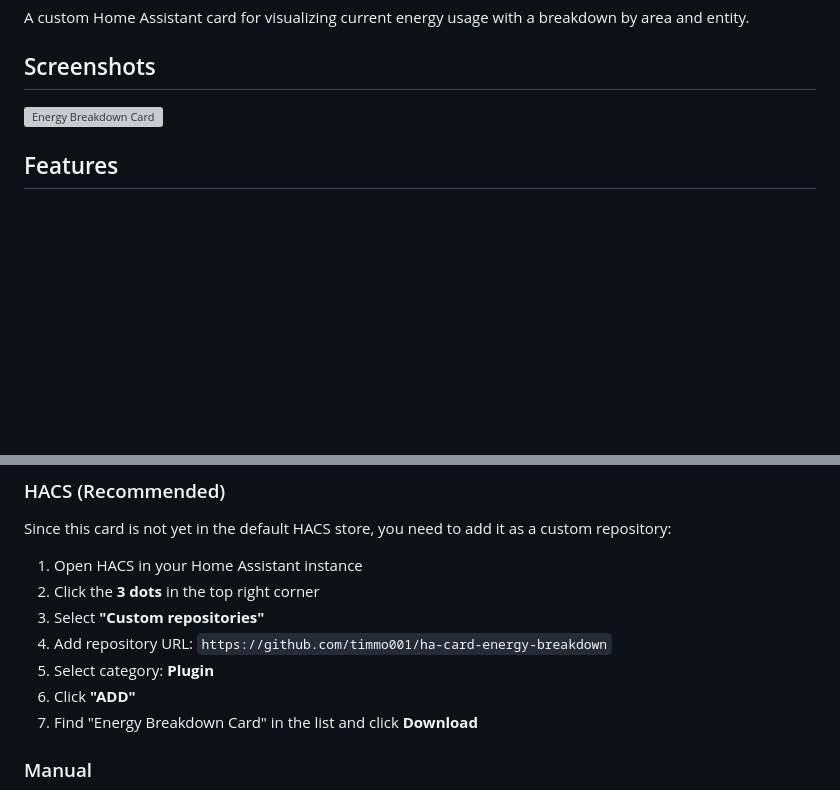
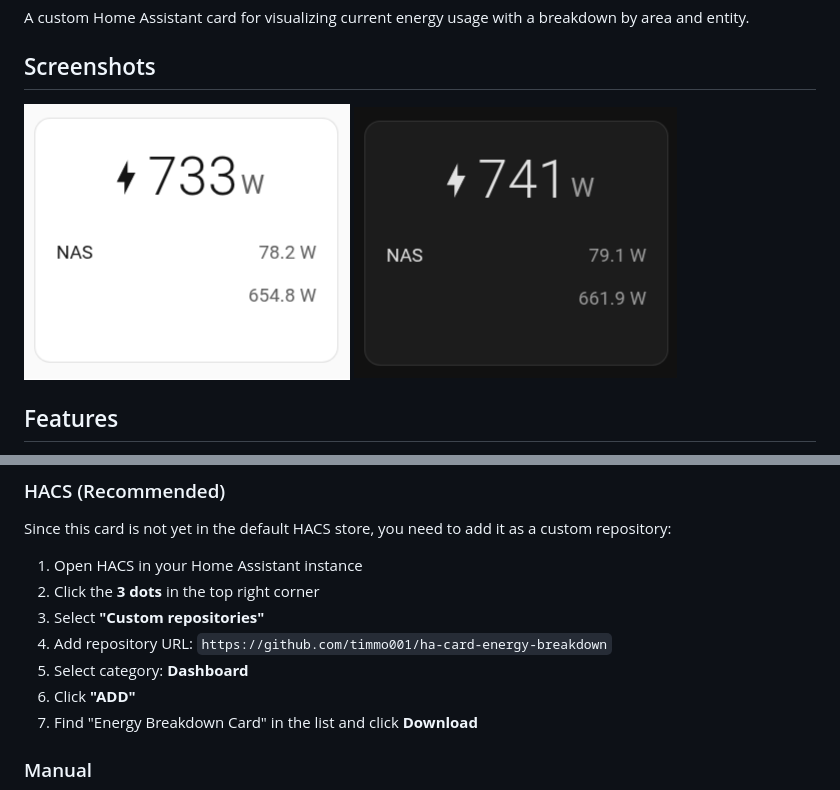
Before and after one commit to timmo001/ha-card-energy-breakdown, a Markdown page: README.md, 2 parts joined by grey strips. GitHub-like rendering; pictures changed too: docs/screenshot-dark.png (added), docs/screenshot-light.png (added); blank space fills up the shorter version; grey boxes are pictures that could not be loaded.

Commit message:
Update screenshots

```diff
--- a/README.md
+++ b/README.md
@@ -4,7 +4,8 @@ A custom Home Assistant card for visualizing current energy usage with a breakdo
 
 ## Screenshots
 
-![Energy Breakdown Card](https://raw.githubusercontent.com/timmo001/ha-card-energy-breakdown/main/docs/screenshot.png)
+![Energy Breakdown Card - Light](https://raw.githubusercontent.com/timmo001/ha-card-energy-breakdown/main/docs/screenshot-light.png)
+![Energy Breakdown Card - Dark](https://raw.githubusercontent.com/timmo001/ha-card-energy-breakdown/main/docs/screenshot-dark.png)
 
 ## Features
 
@@ -22,7 +23,7 @@ Since this card is not yet in the default HACS store, you need to add it as a cu
 2. Click the **3 dots** in the top right corner
 3. Select **"Custom repositories"**
 4. Add repository URL: `https://github.com/timmo001/ha-card-energy-breakdown`
-5. Select category: **Plugin**
+5. Select category: **Dashboard**
 6. Click **"ADD"**
 7. Find "Energy Breakdown Card" in the list and click **Download**
 
```
